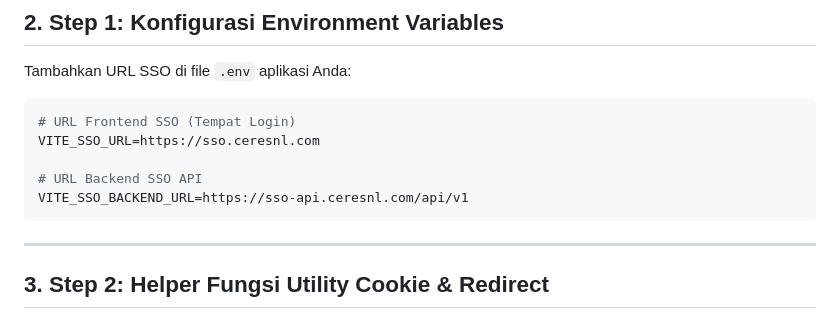
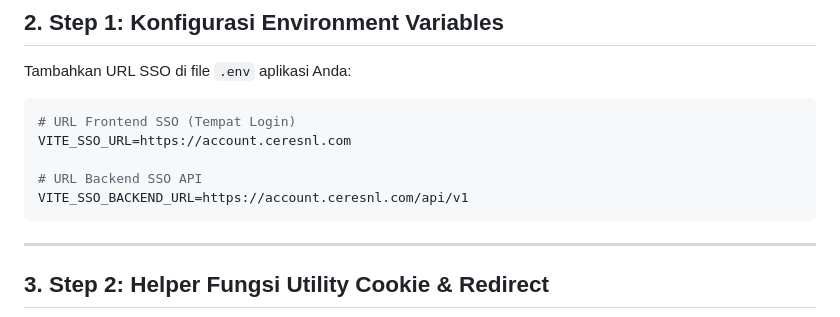
Before and after one commit to prasetyama/centralized-sso, a Markdown page: PANDUAN_INTEGRASI_SSO.md, the part around the change. GitHub-like rendering.

Commit message:
Change SSO URLs in .env file
Updated SSO URLs in the .env configuration.

````diff
--- a/PANDUAN_INTEGRASI_SSO.md
+++ b/PANDUAN_INTEGRASI_SSO.md
@@ -29,10 +29,10 @@ Tambahkan URL SSO di file `.env` aplikasi Anda:
 
 ```env
 # URL Frontend SSO (Tempat Login)
-VITE_SSO_URL=https://sso.ceresnl.com
+VITE_SSO_URL=https://account.ceresnl.com
 
 # URL Backend SSO API
-VITE_SSO_BACKEND_URL=https://sso-api.ceresnl.com/api/v1
+VITE_SSO_BACKEND_URL=https://account.ceresnl.com/api/v1
 ```
 
 ---
````
